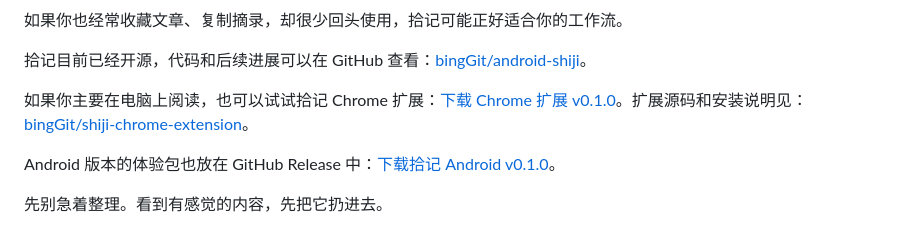
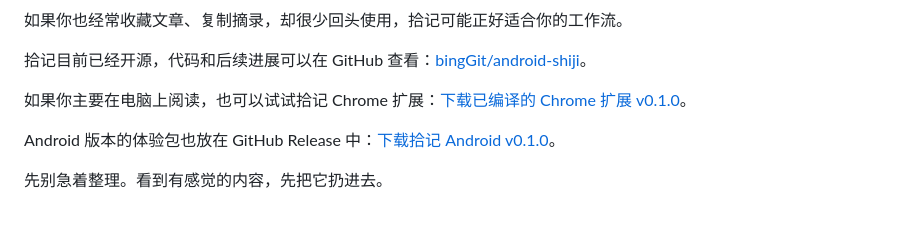
Before and after one commit to bingGit/android-shiji, a Markdown page: docs/articles/先别整理先把内容扔进去我做了一个低摩擦记录App.md, the part around the change. GitHub-like rendering.

Commit message:
Keep compiled extension link only

```diff
--- a/docs/articles/先别整理先把内容扔进去我做了一个低摩擦记录App.md
+++ b/docs/articles/先别整理先把内容扔进去我做了一个低摩擦记录App.md
@@ -108,7 +108,7 @@ AI 可以负责转写、清理、打标签、归类和初步提取。人则应
 
 拾记目前已经开源，代码和后续进展可以在 GitHub 查看：[bingGit/android-shiji](https://github.com/bingGit/android-shiji)。
 
-如果你主要在电脑上阅读，也可以试试拾记 Chrome 扩展：[下载 Chrome 扩展 v0.1.0](https://github.com/bingGit/android-shiji/raw/main/docs/assets/shiji-chrome-extension-0.1.0-chrome.zip)。扩展源码和安装说明见：[bingGit/shiji-chrome-extension](https://github.com/bingGit/shiji-chrome-extension)。
+如果你主要在电脑上阅读，也可以试试拾记 Chrome 扩展：[下载已编译的 Chrome 扩展 v0.1.0](https://github.com/bingGit/android-shiji/raw/main/docs/assets/shiji-chrome-extension-0.1.0-chrome.zip)。
 
 Android 版本的体验包也放在 GitHub Release 中：[下载拾记 Android v0.1.0](https://github.com/bingGit/android-shiji/releases/tag/v0.1.0)。
 
```
